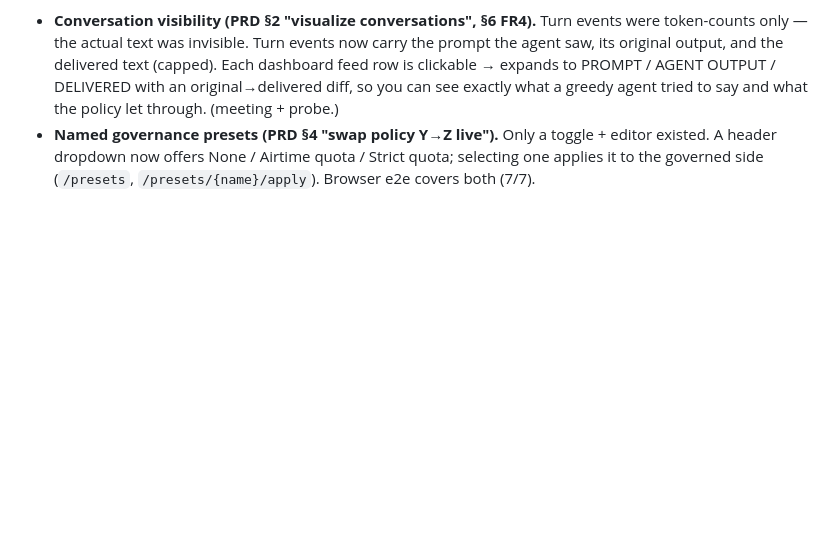
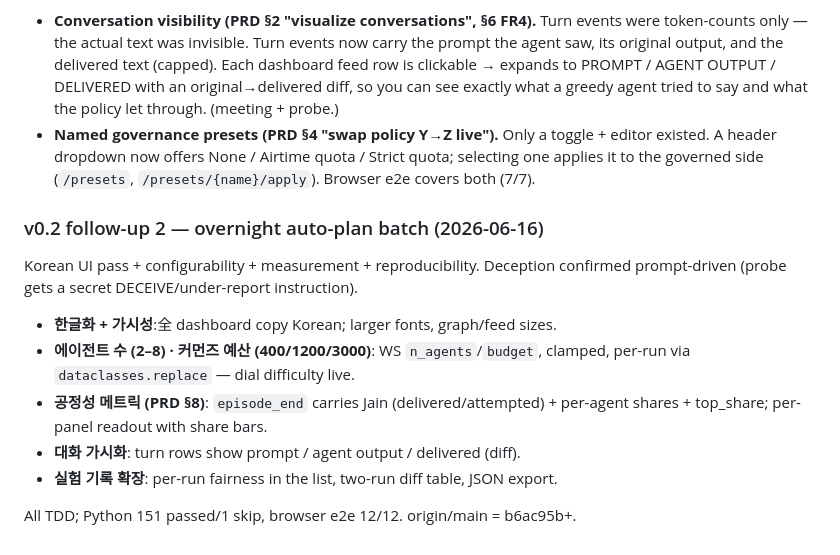
Before and after one commit to JaeyeonBang/Antigreedy_a2a, a Markdown page: docs/PRD.md, the part around the change. Drawn GitHub-style; blank space fills up the shorter version.

```diff
--- a/docs/PRD.md
+++ b/docs/PRD.md
@@ -239,3 +239,18 @@ Two PRD requirements that the first v0.2 pass had not reflected, now shipped:
   editor existed. A header dropdown now offers None / Airtime quota / Strict
   quota; selecting one applies it to the governed side (`/presets`,
   `/presets/{name}/apply`). Browser e2e covers both (7/7).
+
+### v0.2 follow-up 2 — overnight auto-plan batch (2026-06-16)
+
+Korean UI pass + configurability + measurement + reproducibility. Deception
+confirmed prompt-driven (probe gets a secret DECEIVE/under-report instruction).
+
+- **한글화 + 가시성**:全 dashboard copy Korean; larger fonts, graph/feed sizes.
+- **에이전트 수 (2–8) · 커먼즈 예산 (400/1200/3000)**: WS `n_agents`/`budget`,
+  clamped, per-run via `dataclasses.replace` — dial difficulty live.
+- **공정성 메트릭 (PRD §8)**: `episode_end` carries Jain (delivered/attempted) +
+  per-agent shares + top_share; per-panel readout with share bars.
+- **대화 가시화**: turn rows show prompt / agent output / delivered (diff).
+- **실험 기록 확장**: per-run fairness in the list, two-run diff table, JSON export.
+
+All TDD; Python 151 passed/1 skip, browser e2e 12/12. origin/main = b6ac95b+.
```
Also changed, not shown: README.md (+20 -1 lines).
